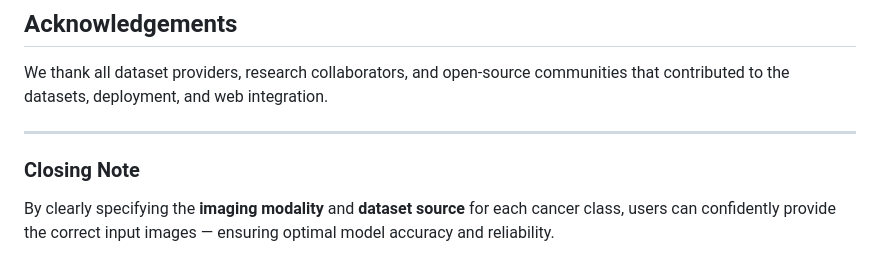
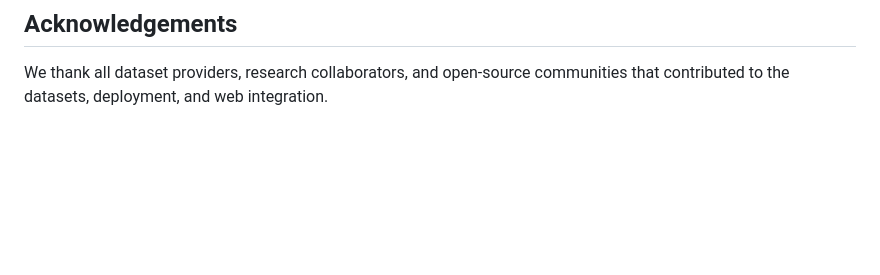
Before and after one commit to Sebukpor/multi-cancer-classification, a Markdown page: README.md, the part around the change. GitHub-like rendering; blank space fills up the shorter version.

```diff
--- a/README.md
+++ b/README.md
@@ -208,9 +208,3 @@ This project is licensed under the **MIT License**. See the [LICENSE](LICENSE) f
 ## Acknowledgements
 
 We thank all dataset providers, research collaborators, and open-source communities that contributed to the datasets, deployment, and web integration.
-
----
-
-### Closing Note
-
-By clearly specifying the **imaging modality** and **dataset source** for each cancer class, users can confidently provide the correct input images — ensuring optimal model accuracy and reliability.
```
